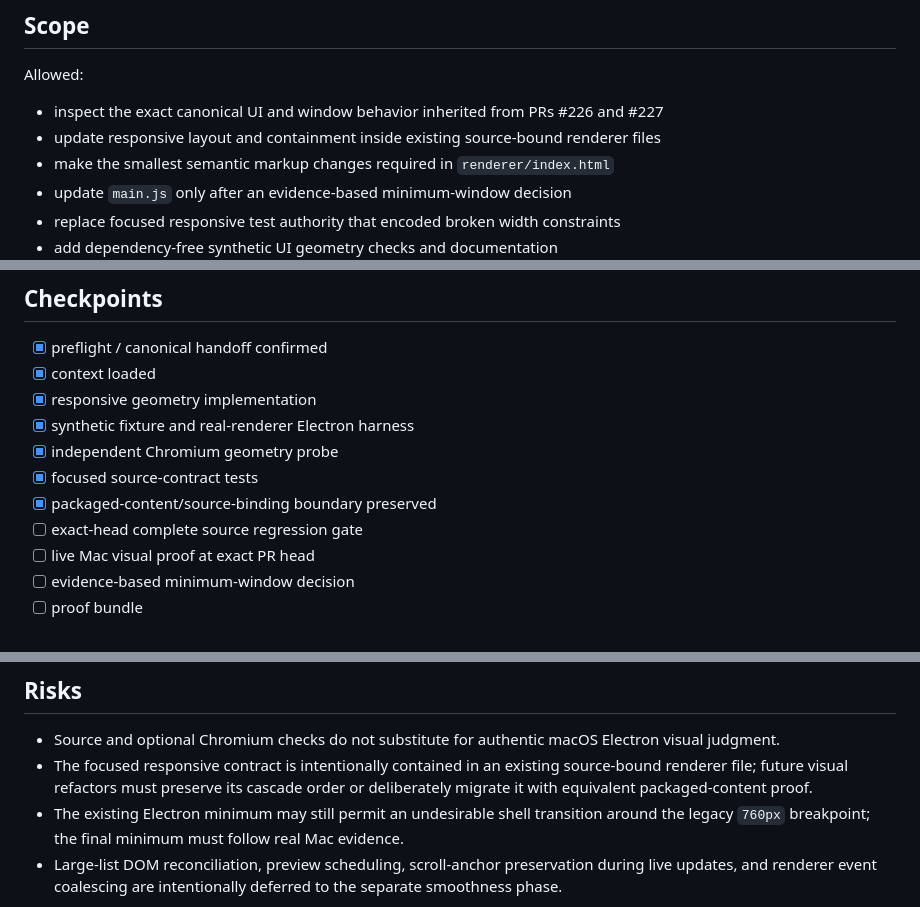
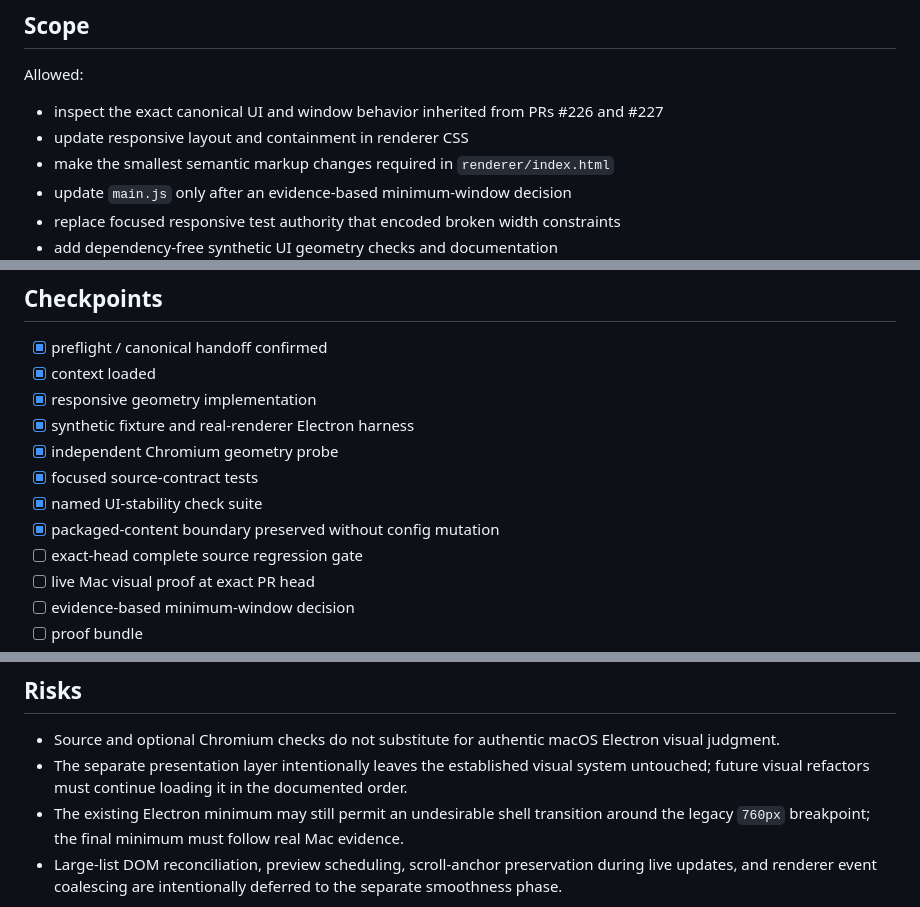
Before and after one commit to bfeintuch123/crate-app, a Markdown page: .codex/taskflows/2026-08-25-ui-stability-responsive-geometry.md, 3 parts joined by grey strips. GitHub-like rendering.

```diff
--- a/.codex/taskflows/2026-08-25-ui-stability-responsive-geometry.md
+++ b/.codex/taskflows/2026-08-25-ui-stability-responsive-geometry.md
@@ -23,7 +23,7 @@ Make the existing Crate macOS UI adapt cleanly from its normal desktop size down
 Allowed:
 
 - inspect the exact canonical UI and window behavior inherited from PRs #226 and #227
-- update responsive layout and containment inside existing source-bound renderer files
+- update responsive layout and containment in renderer CSS
 - make the smallest semantic markup changes required in `renderer/index.html`
 - update `main.js` only after an evidence-based minimum-window decision
 - replace focused responsive test authority that encoded broken width constraints
@@ -88,7 +88,8 @@ Forbidden:
 - [x] synthetic fixture and real-renderer Electron harness
 - [x] independent Chromium geometry probe
 - [x] focused source-contract tests
-- [x] packaged-content/source-binding boundary preserved
+- [x] named UI-stability check suite
+- [x] packaged-content boundary preserved without config mutation
 - [ ] exact-head complete source regression gate
 - [ ] live Mac visual proof at exact PR head
 - [ ] evidence-based minimum-window decision
@@ -129,7 +131,7 @@ Use only the committed synthetic fixture. At the exact final candidate head:
 ## Risks
 
 - Source and optional Chromium checks do not substitute for authentic macOS Electron visual judgment.
-- The focused responsive contract is intentionally contained in an existing source-bound renderer file; future visual refactors must preserve its cascade order or deliberately migrate it with equivalent packaged-content proof.
+- The separate presentation layer intentionally leaves the established visual system untouched; future visual refactors must continue loading it in the documented order.
 - The existing Electron minimum may still permit an undesirable shell transition around the legacy `760px` breakpoint; the final minimum must follow real Mac evidence.
 - Large-list DOM reconciliation, preview scheduling, scroll-anchor preservation during live updates, and renderer event coalescing are intentionally deferred to the separate smoothness phase.
 
```
Also changed, not shown: other parts of .codex/taskflows/2026-08-25-ui-stability-responsive-geometry.md (+12 -11 lines).
